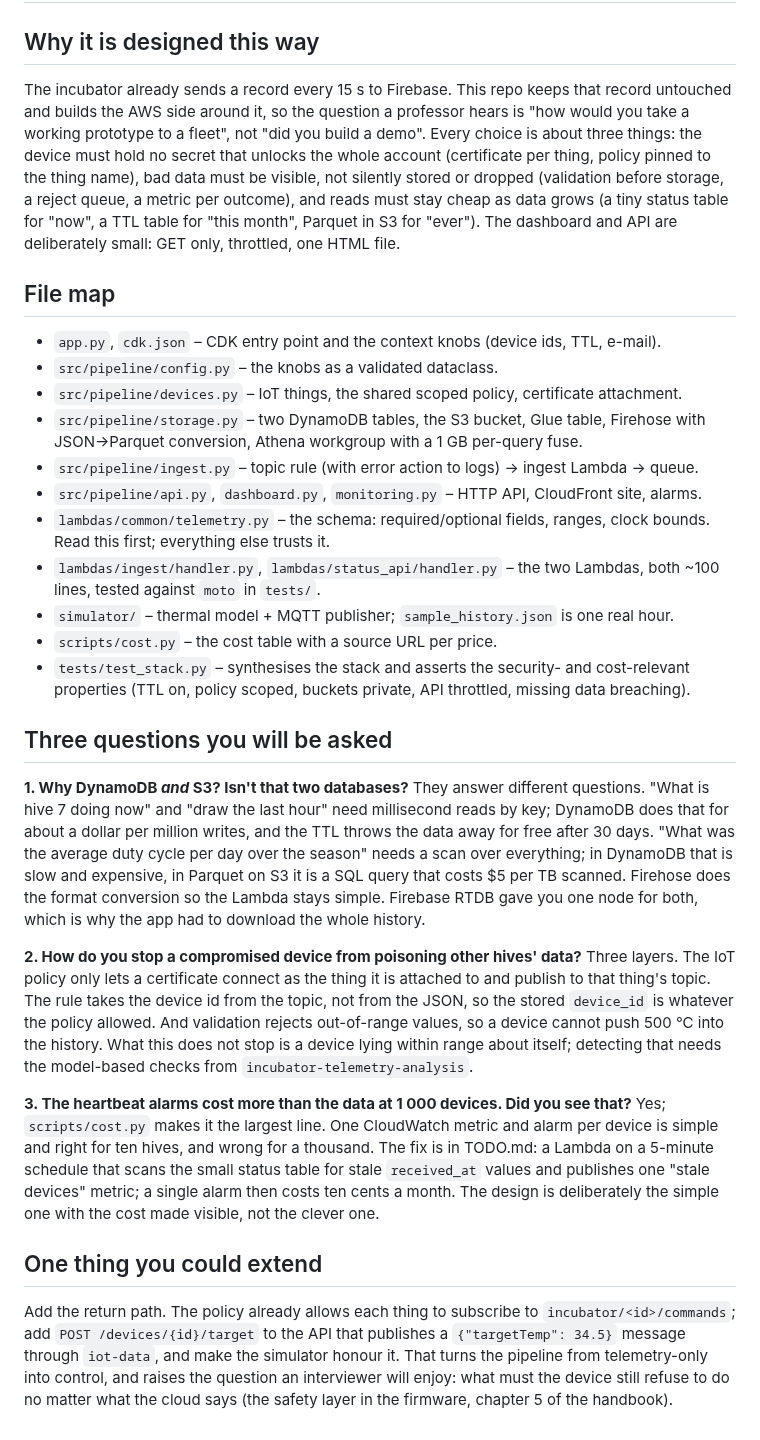
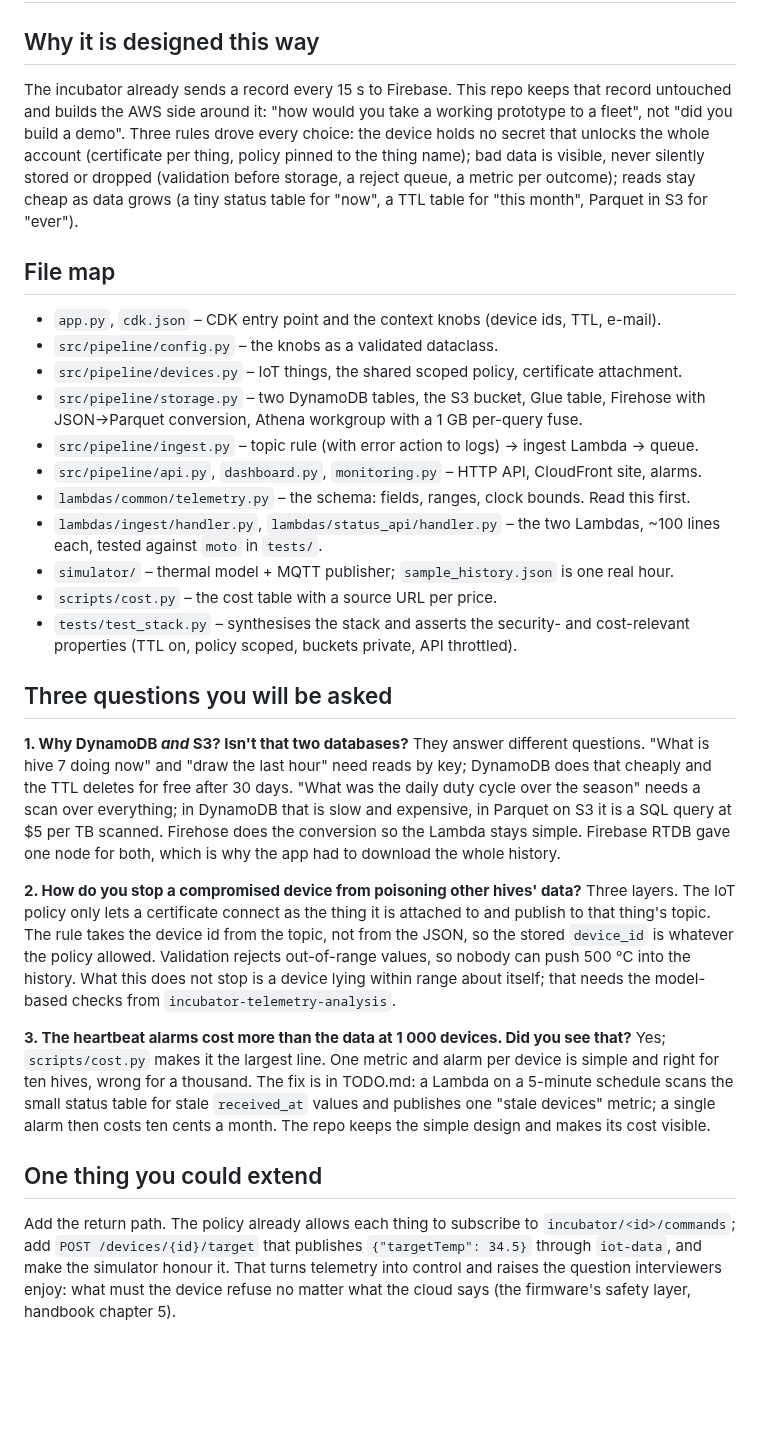
Before and after one commit to Mariam-zeqred/aws-iot-telemetry-pipeline, a Markdown page: WALKTHROUGH.md, the part around the change. GitHub-like rendering; blank space fills up the shorter version.

```diff
--- a/WALKTHROUGH.md
+++ b/WALKTHROUGH.md
@@ -3,14 +3,12 @@
 ## Why it is designed this way
 
 The incubator already sends a record every 15 s to Firebase. This repo keeps that record
-untouched and builds the AWS side around it, so the question a professor hears is "how
-would you take a working prototype to a fleet", not "did you build a demo". Every choice
-is about three things: the device must hold no secret that unlocks the whole account
-(certificate per thing, policy pinned to the thing name), bad data must be visible, not
-silently stored or dropped (validation before storage, a reject queue, a metric per
-outcome), and reads must stay cheap as data grows (a tiny status table for "now", a TTL
-table for "this month", Parquet in S3 for "ever"). The dashboard and API are deliberately
-small: GET only, throttled, one HTML file.
+untouched and builds the AWS side around it: "how would you take a working prototype to a
+fleet", not "did you build a demo". Three rules drove every choice: the device holds no
+secret that unlocks the whole account (certificate per thing, policy pinned to the thing
+name); bad data is visible, never silently stored or dropped (validation before storage, a
+reject queue, a metric per outcome); reads stay cheap as data grows (a tiny status table for
+"now", a TTL table for "this month", Parquet in S3 for "ever").
 
 ## File map
 
@@ -21,46 +19,43 @@ small: GET only, throttled, one HTML file.
   JSON→Parquet conversion, Athena workgroup with a 1 GB per-query fuse.
 - `src/pipeline/ingest.py` – topic rule (with error action to logs) → ingest Lambda → queue.
 - `src/pipeline/api.py`, `dashboard.py`, `monitoring.py` – HTTP API, CloudFront site, alarms.
-- `lambdas/common/telemetry.py` – the schema: required/optional fields, ranges, clock bounds.
-  Read this first; everything else trusts it.
-- `lambdas/ingest/handler.py`, `lambdas/status_api/handler.py` – the two Lambdas, both
-  ~100 lines, tested against `moto` in `tests/`.
+- `lambdas/common/telemetry.py` – the schema: fields, ranges, clock bounds. Read this first.
+- `lambdas/ingest/handler.py`, `lambdas/status_api/handler.py` – the two Lambdas, ~100
+  lines each, tested against `moto` in `tests/`.
 - `simulator/` – thermal model + MQTT publisher; `sample_history.json` is one real hour.
 - `scripts/cost.py` – the cost table with a source URL per price.
 - `tests/test_stack.py` – synthesises the stack and asserts the security- and cost-relevant
-  properties (TTL on, policy scoped, buckets private, API throttled, missing data breaching).
+  properties (TTL on, policy scoped, buckets private, API throttled).
 
 ## Three questions you will be asked
 
 **1. Why DynamoDB *and* S3? Isn't that two databases?**
 They answer different questions. "What is hive 7 doing now" and "draw the last hour" need
-millisecond reads by key; DynamoDB does that for about a dollar per million writes, and the
-TTL throws the data away for free after 30 days. "What was the average duty cycle per day
-over the season" needs a scan over everything; in DynamoDB that is slow and expensive, in
-Parquet on S3 it is a SQL query that costs $5 per TB scanned. Firehose does the format
-conversion so the Lambda stays simple. Firebase RTDB gave you one node for both, which is
+reads by key; DynamoDB does that cheaply and the TTL deletes for free after 30 days. "What
+was the daily duty cycle over the season" needs a scan over everything; in DynamoDB that is
+slow and expensive, in Parquet on S3 it is a SQL query at $5 per TB scanned. Firehose does
+the conversion so the Lambda stays simple. Firebase RTDB gave one node for both, which is
 why the app had to download the whole history.
 
 **2. How do you stop a compromised device from poisoning other hives' data?**
 Three layers. The IoT policy only lets a certificate connect as the thing it is attached to
 and publish to that thing's topic. The rule takes the device id from the topic, not from the
-JSON, so the stored `device_id` is whatever the policy allowed. And validation rejects
-out-of-range values, so a device cannot push 500 °C into the history. What this does not
-stop is a device lying within range about itself; detecting that needs the model-based
-checks from `incubator-telemetry-analysis`.
+JSON, so the stored `device_id` is whatever the policy allowed. Validation rejects
+out-of-range values, so nobody can push 500 °C into the history. What this does not stop is
+a device lying within range about itself; that needs the model-based checks from
+`incubator-telemetry-analysis`.
 
 **3. The heartbeat alarms cost more than the data at 1 000 devices. Did you see that?**
-Yes; `scripts/cost.py` makes it the largest line. One CloudWatch metric and alarm per device
-is simple and right for ten hives, and wrong for a thousand. The fix is in TODO.md: a Lambda
-on a 5-minute schedule that scans the small status table for stale `received_at` values and
-publishes one "stale devices" metric; a single alarm then costs ten cents a month. The
-design is deliberately the simple one with the cost made visible, not the clever one.
+Yes; `scripts/cost.py` makes it the largest line. One metric and alarm per device is simple
+and right for ten hives, wrong for a thousand. The fix is in TODO.md: a Lambda on a
+5-minute schedule scans the small status table for stale `received_at` values and publishes
+one "stale devices" metric; a single alarm then costs ten cents a month. The repo keeps the
+simple design and makes its cost visible.
 
 ## One thing you could extend
 
 Add the return path. The policy already allows each thing to subscribe to
-`incubator/<id>/commands`; add `POST /devices/{id}/target` to the API that publishes a
-`{"targetTemp": 34.5}` message through `iot-data`, and make the simulator honour it. That
-turns the pipeline from telemetry-only into control, and raises the question an interviewer
-will enjoy: what must the device still refuse to do no matter what the cloud says (the
-safety layer in the firmware, chapter 5 of the handbook).
+`incubator/<id>/commands`; add `POST /devices/{id}/target` that publishes
+`{"targetTemp": 34.5}` through `iot-data`, and make the simulator honour it. That turns
+telemetry into control and raises the question interviewers enjoy: what must the device
+refuse no matter what the cloud says (the firmware's safety layer, handbook chapter 5).
```
Also changed, not shown: README.md (+11 -0 lines), TODO.md (+3 -5 lines), docs/dashboard.png (added), 3 other files.
